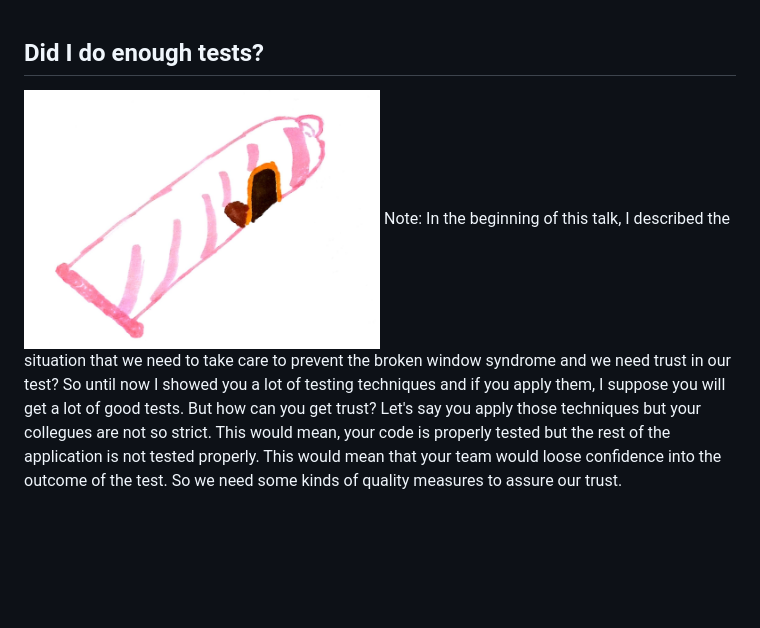
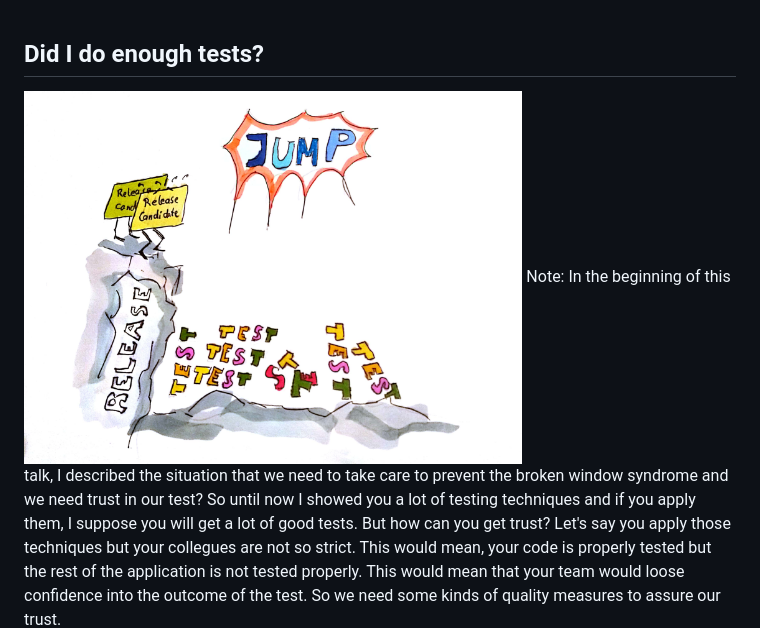
Before and after one commit to fonzerelly/teststrategies-not-only-for-javascript, a Markdown page: test-enough.md, the part around the change. GitHub-like rendering; pictures changed too: images/trust.jpg (added); blank space fills up the shorter version.

Commit message:
Replace problematic content

```diff
--- a/test-enough.md
+++ b/test-enough.md
@@ -1,5 +1,5 @@
 ## Did I do enough tests?
-<img src="images/did-i-do-enough-tests.jpg" width="50%">
+<img src="images/trust.jpg" width="70%">
 Note: In the beginning of this talk, I described the situation that we need to take care to prevent the broken window syndrome and we need trust in our test? So until now I showed you a lot of testing techniques and if you apply them, I suppose you will get a lot of good tests. But how can you get trust? Let's say you apply those techniques but your collegues are not so strict. This would mean, your code is properly tested but the rest of the application is not tested properly. This would mean that your team would loose confidence into the outcome of the test. So we need some kinds of quality measures to assure our trust.
 
 ??HORIZONTAL
```
Also changed, not shown: 1 other file.
